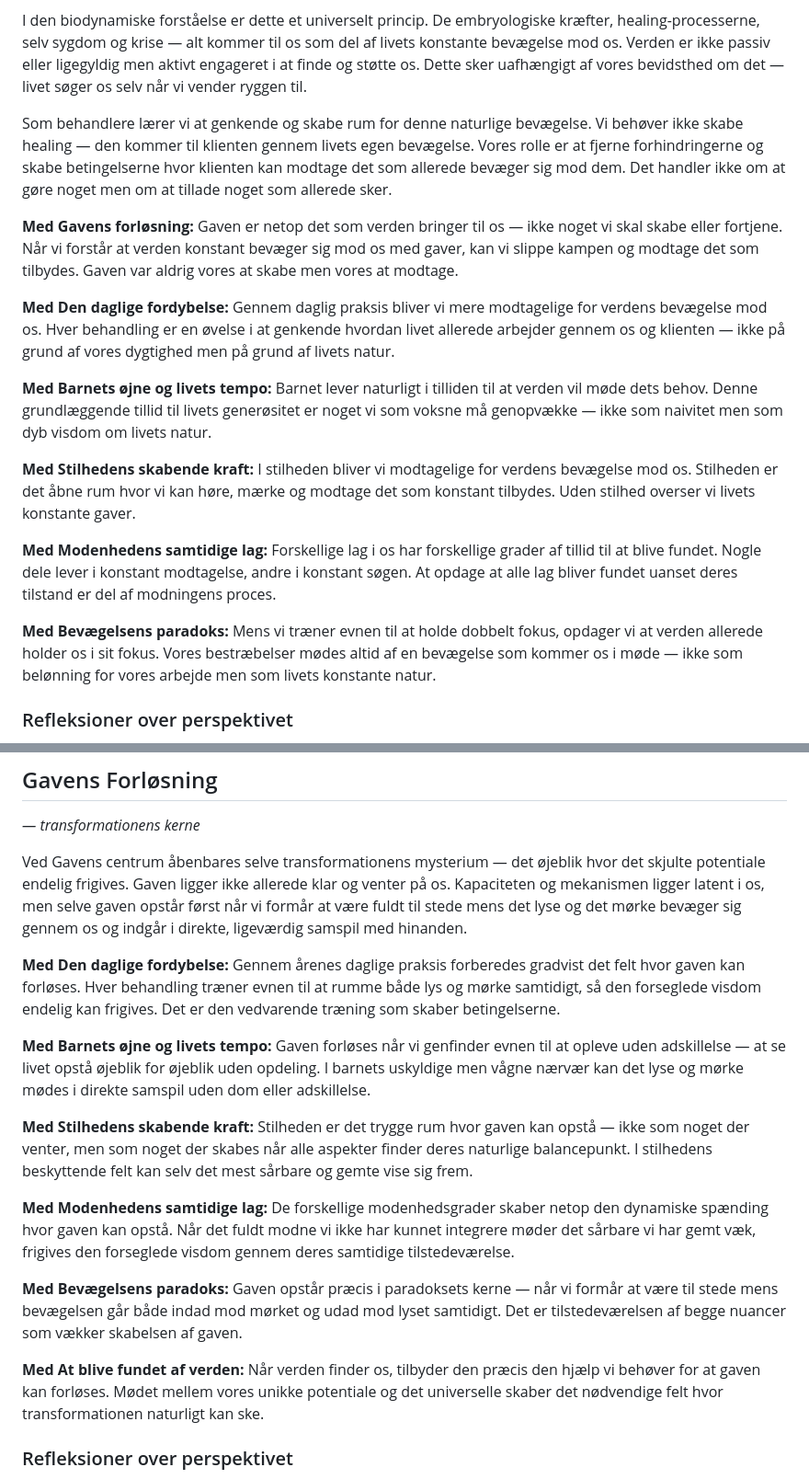
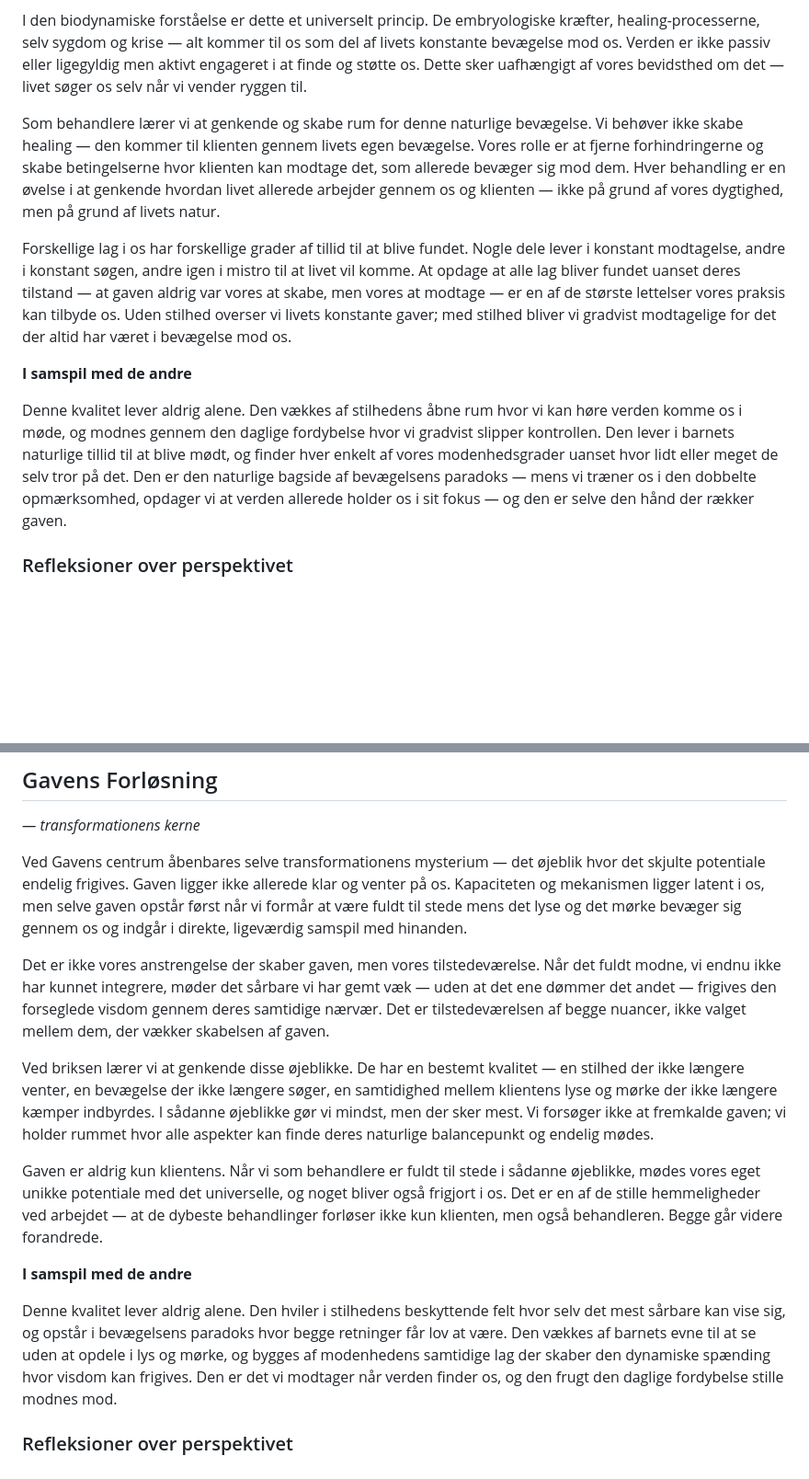
Before and after one commit to nklasfff/biodynamisk-app, a Markdown page: content/de-syv-perspektiver.md, 2 parts joined by grey strips. Shown at 92% size. GitHub-like rendering; blank space fills up the shorter version.

```diff
--- a/content/de-syv-perspektiver.md
+++ b/content/de-syv-perspektiver.md
@@ -140,19 +128,13 @@ Dette perspektiv handler om et grundlæggende princip i selve livets struktur
 
 I den biodynamiske forståelse er dette et universelt princip. De embryologiske kræfter, healing-processerne, selv sygdom og krise — alt kommer til os som del af livets konstante bevægelse mod os. Verden er ikke passiv eller ligegyldig men aktivt engageret i at finde og støtte os. Dette sker uafhængigt af vores bevidsthed om det — livet søger os selv når vi vender ryggen til.
 
-Som behandlere lærer vi at genkende og skabe rum for denne naturlige bevægelse. Vi behøver ikke skabe healing — den kommer til klienten gennem livets egen bevægelse. Vores rolle er at fjerne forhindringerne og skabe betingelserne hvor klienten kan modtage det som allerede bevæger sig mod dem. Det handler ikke om at gøre noget men om at tillade noget som allerede sker.
+Som behandlere lærer vi at genkende og skabe rum for denne naturlige bevægelse. Vi behøver ikke skabe healing — den kommer til klienten gennem livets egen bevægelse. Vores rolle er at fjerne forhindringerne og skabe betingelserne hvor klienten kan modtage det, som allerede bevæger sig mod dem. Hver behandling er en øvelse i at genkende hvordan livet allerede arbejder gennem os og klienten — ikke på grund af vores dygtighed, men på grund af livets natur.
 
-**Med Gavens forløsning:** Gaven er netop det som verden bringer til os — ikke noget vi skal skabe eller fortjene. Når vi forstår at verden konstant bevæger sig mod os med gaver, kan vi slippe kampen og modtage det som tilbydes. Gaven var aldrig vores at skabe men vores at modtage.
+Forskellige lag i os har forskellige grader af tillid til at blive fundet. Nogle dele lever i konstant modtagelse, andre i konstant søgen, andre igen i mistro til at livet vil komme. At opdage at alle lag bliver fundet uanset deres tilstand — at gaven aldrig var vores at skabe, men vores at modtage — er en af de største lettelser vores praksis kan tilbyde os. Uden stilhed overser vi livets konstante gaver; med stilhed bliver vi gradvist modtagelige for det der altid har været i bevægelse mod os.
 
-**Med Den daglige fordybelse:** Gennem daglig praksis bliver vi mere modtagelige for verdens bevægelse mod os. Hver behandling er en øvelse i at genkende hvordan livet allerede arbejder gennem os og klienten — ikke på grund af vores dygtighed men på grund af livets natur.
+**I samspil med de andre**
 
-**Med Barnets øjne og livets tempo:** Barnet lever naturligt i tilliden til at verden vil møde dets behov. Denne grundlæggende tillid til livets generøsitet er noget vi som voksne må genopvække — ikke som naivitet men som dyb visdom om livets natur.
-
-**Med Stilhedens skabende kraft:** I stilheden bliver vi modtagelige for verdens bevægelse mod os. Stilheden er det åbne rum hvor vi kan høre, mærke og modtage det som konstant tilbydes. Uden stilhed overser vi livets konstante gaver.
-
-**Med Modenhedens samtidige lag:** Forskellige lag i os har forskellige grader af tillid til at blive fundet. Nogle dele lever i konstant modtagelse, andre i konstant søgen. At opdage at alle lag bliver fundet uanset deres tilstand er del af modningens proces.
-
-**Med Bevægelsens paradoks:** Mens vi træner evnen til at holde dobbelt fokus, opdager vi at verden allerede holder os i sit fokus. Vores bestræbelser mødes altid af en bevægelse som kommer os i møde — ikke som belønning for vores arbejde men som livets konstante natur.
+Denne kvalitet lever aldrig alene. Den vækkes af stilhedens åbne rum hvor vi kan høre verden komme os i møde, og modnes gennem den daglige fordybelse hvor vi gradvist slipper kontrollen. Den lever i barnets naturlige tillid til at blive mødt, og finder hver enkelt af vores modenhedsgrader uanset hvor lidt eller meget de selv tror på det. Den er den naturlige bagside af bevægelsens paradoks — mens vi træner os i den dobbelte opmærksomhed, opdager vi at verden allerede holder os i sit fokus — og den er selve den hånd der rækker gaven.
 
 ### Refleksioner over perspektivet
 
@@ -170,17 +152,15 @@ Kan du genkende dette princip selv i sygdom og krise — at også udfordringer e
 
 Ved Gavens centrum åbenbares selve transformationens mysterium — det øjeblik hvor det skjulte potentiale endelig frigives. Gaven ligger ikke allerede klar og venter på os. Kapaciteten og mekanismen ligger latent i os, men selve gaven opstår først når vi formår at være fuldt til stede mens det lyse og det mørke bevæger sig gennem os og indgår i direkte, ligeværdig samspil med hinanden.
 
-**Med Den daglige fordybelse:** Gennem årenes daglige praksis forberedes gradvist det felt hvor gaven kan forløses. Hver behandling træner evnen til at rumme både lys og mørke samtidigt, så den forseglede visdom endelig kan frigives. Det er den vedvarende træning som skaber betingelserne.
+Det er ikke vores anstrengelse der skaber gaven, men vores tilstedeværelse. Når det fuldt modne, vi endnu ikke har kunnet integrere, møder det sårbare vi har gemt væk — uden at det ene dømmer det andet — frigives den forseglede visdom gennem deres samtidige nærvær. Det er tilstedeværelsen af begge nuancer, ikke valget mellem dem, der vækker skabelsen af gaven.
 
-**Med Barnets øjne og livets tempo:** Gaven forløses når vi genfinder evnen til at opleve uden adskillelse — at se livet opstå øjeblik for øjeblik uden opdeling. I barnets uskyldige men vågne nærvær kan det lyse og mørke mødes i direkte samspil uden dom eller adskillelse.
+Ved briksen lærer vi at genkende disse øjeblikke. De har en bestemt kvalitet — en stilhed der ikke længere venter, en bevægelse der ikke længere søger, en samtidighed mellem klientens lyse og mørke der ikke længere kæmper indbyrdes. I sådanne øjeblikke gør vi mindst, men der sker mest. Vi forsøger ikke at fremkalde gaven; vi holder rummet hvor alle aspekter kan finde deres naturlige balancepunkt og endelig mødes.
 
-**Med Stilhedens skabende kraft:** Stilheden er det trygge rum hvor gaven kan opstå — ikke som noget der venter, men som noget der skabes når alle aspekter finder deres naturlige balancepunkt. I stilhedens beskyttende felt kan selv det mest sårbare og gemte vise sig frem.
+Gaven er aldrig kun klientens. Når vi som behandlere er fuldt til stede i sådanne øjeblikke, mødes vores eget unikke potentiale med det universelle, og noget bliver også frigjort i os. Det er en af de stille hemmeligheder ved arbejdet — at de dybeste behandlinger forløser ikke kun klienten, men også behandleren. Begge går videre forandrede.
 
-**Med Modenhedens samtidige lag:** De forskellige modenhedsgrader skaber netop den dynamiske spænding hvor gaven kan opstå. Når det fuldt modne vi ikke har kunnet integrere møder det sårbare vi har gemt væk, frigives den forseglede visdom gennem deres samtidige tilstedeværelse.
+**I samspil med de andre**
 
-**Med Bevægelsens paradoks:** Gaven opstår præcis i paradoksets kerne — når vi formår at være til stede mens bevægelsen går både indad mod mørket og udad mod lyset samtidigt. Det er tilstedeværelsen af begge nuancer som vækker skabelsen af gaven.
-
-**Med At blive fundet af verden:** Når verden finder os, tilbyder den præcis den hjælp vi behøver for at gaven kan forløses. Mødet mellem vores unikke potentiale og det universelle skaber det nødvendige felt hvor transformationen naturligt kan ske.
+Denne kvalitet lever aldrig alene. Den hviler i stilhedens beskyttende felt hvor selv det mest sårbare kan vise sig, og opstår i bevægelsens paradoks hvor begge retninger får lov at være. Den vækkes af barnets evne til at se uden at opdele i lys og mørke, og bygges af modenhedens samtidige lag der skaber den dynamiske spænding hvor visdom kan frigives. Den er det vi modtager når verden finder os, og den frugt den daglige fordybelse stille modnes mod.
 
 ### Refleksioner over perspektivet
 
```
Also changed, not shown: other parts of content/de-syv-perspektiver.md (+28 -42 lines).
